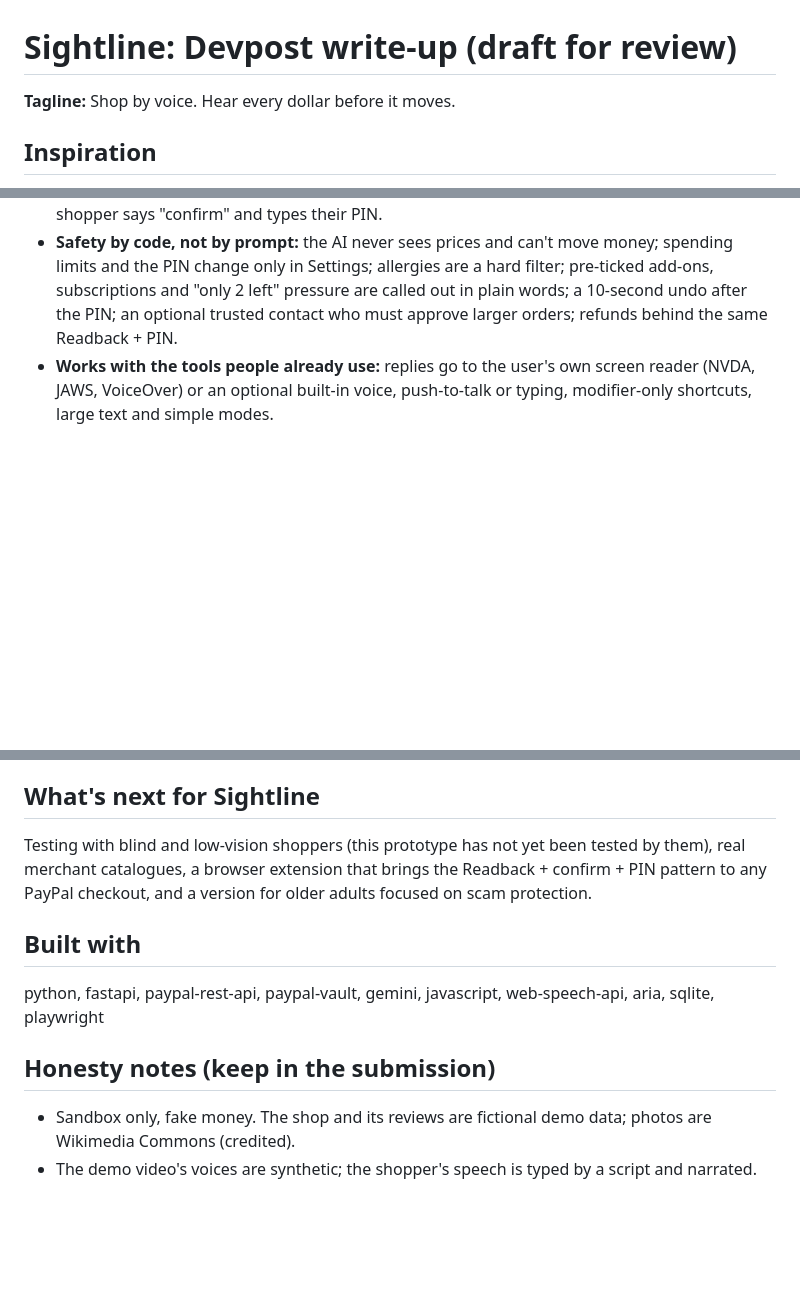
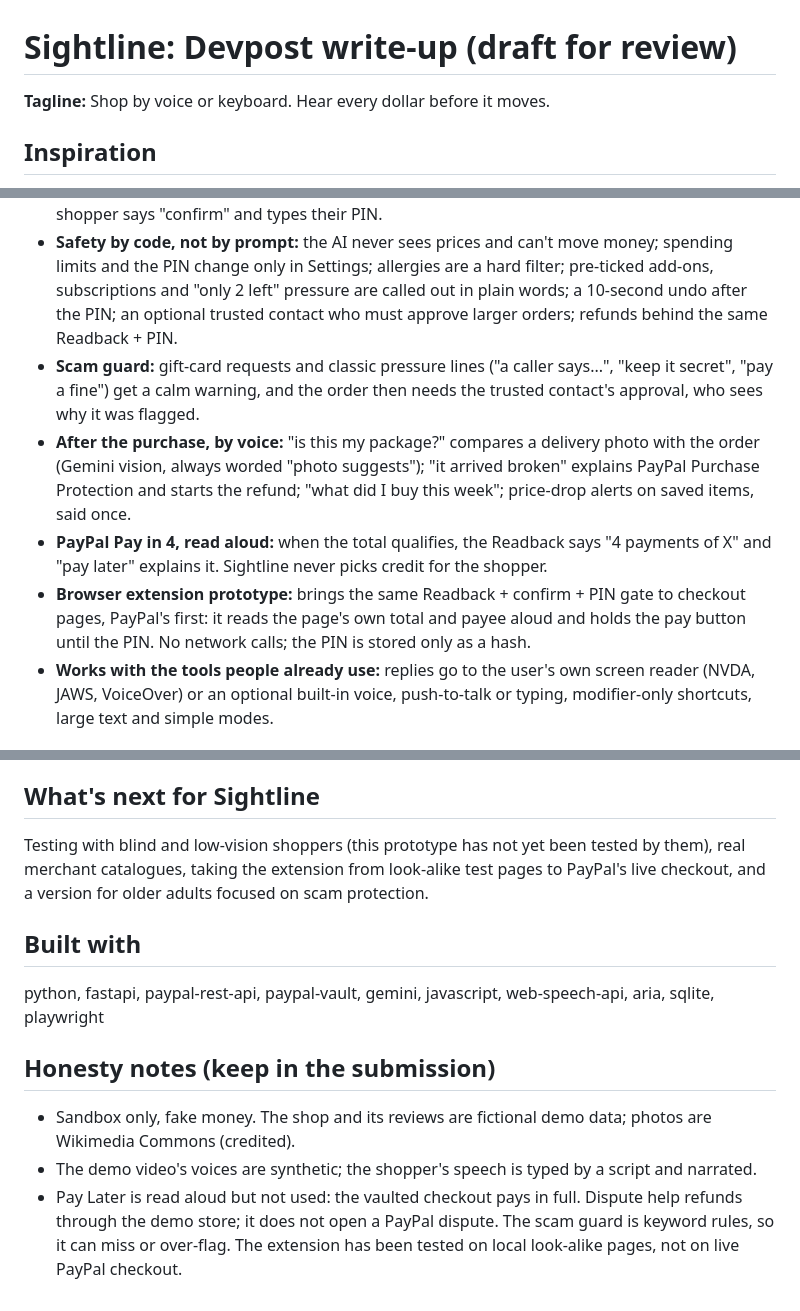
Before and after one commit to Thomas-Wood-Eng/sightline, a Markdown page: docs/devpost_draft.md, 3 parts joined by grey strips. Rendered like a GitHub page; blank space fills up the shorter version.

Commit message:
Devpost draft: today's features, the extension prototype, honest limits

```diff
--- a/docs/devpost_draft.md
+++ b/docs/devpost_draft.md
@@ -1,6 +1,6 @@
 # Sightline: Devpost write-up (draft for review)
 
-**Tagline:** Shop by voice. Hear every dollar before it moves.
+**Tagline:** Shop by voice or keyboard. Hear every dollar before it moves.
 
 ## Inspiration
 Blind and low-vision shoppers can often *find* a product online, then lose it at checkout: CAPTCHAs, pop-ups, unlabelled
@@ -21,6 +21,15 @@ Sightline is a voice- and keyboard-first shopping assistant built on PayPal.
   in Settings; allergies are a hard filter; pre-ticked add-ons, subscriptions and "only 2 left" pressure are called out
   in plain words; a 10-second undo after the PIN; an optional trusted contact who must approve larger orders; refunds behind
   the same Readback + PIN.
+- **Scam guard:** gift-card requests and classic pressure lines ("a caller says...", "keep it secret", "pay a fine") get a
+  calm warning, and the order then needs the trusted contact's approval, who sees why it was flagged.
+- **After the purchase, by voice:** "is this my package?" compares a delivery photo with the order (Gemini vision, always
+  worded "photo suggests"); "it arrived broken" explains PayPal Purchase Protection and starts the refund; "what did I buy
+  this week"; price-drop alerts on saved items, said once.
+- **PayPal Pay in 4, read aloud:** when the total qualifies, the Readback says "4 payments of X" and "pay later" explains it.
+  Sightline never picks credit for the shopper.
+- **Browser extension prototype:** brings the same Readback + confirm + PIN gate to checkout pages, PayPal's first: it reads the
+  page's own total and payee aloud and holds the pay button until the PIN. No network calls; the PIN is stored only as a hash.
 - **Works with the tools people already use:** replies go to the user's own screen reader (NVDA, JAWS, VoiceOver) or an
   optional built-in voice, push-to-talk or typing, modifier-only shortcuts, large text and simple modes.
 
@@ -52,9 +61,9 @@ Most AI accessibility tools *describe* things. The hard, unsolved part is AI tha
 and waiting for the person to decide.
 
 ## What's next for Sightline
-Testing with blind and low-vision shoppers (this prototype has not yet been tested by them), real merchant catalogues, a browser
-extension that brings the Readback + confirm + PIN pattern to any PayPal checkout, and a version for older adults focused on
-scam protection.
+Testing with blind and low-vision shoppers (this prototype has not yet been tested by them), real merchant catalogues,
+taking the extension from look-alike test pages to PayPal's live checkout, and a version for older adults focused on scam
+protection.
 
 ## Built with
 python, fastapi, paypal-rest-api, paypal-vault, gemini, javascript, web-speech-api, aria, sqlite, playwright
@@ -62,3 +71,6 @@ python, fastapi, paypal-rest-api, paypal-vault, gemini, javascript, web-speech-a
 ## Honesty notes (keep in the submission)
 - Sandbox only, fake money. The shop and its reviews are fictional demo data; photos are Wikimedia Commons (credited).
 - The demo video's voices are synthetic; the shopper's speech is typed by a script and narrated.
+- Pay Later is read aloud but not used: the vaulted checkout pays in full. Dispute help refunds through the demo store; it
+  does not open a PayPal dispute. The scam guard is keyword rules, so it can miss or over-flag. The extension has been tested
+  on local look-alike pages, not on live PayPal checkout.
```
Also changed, not shown: other parts of docs/devpost_draft.md (+1 -1 lines).
